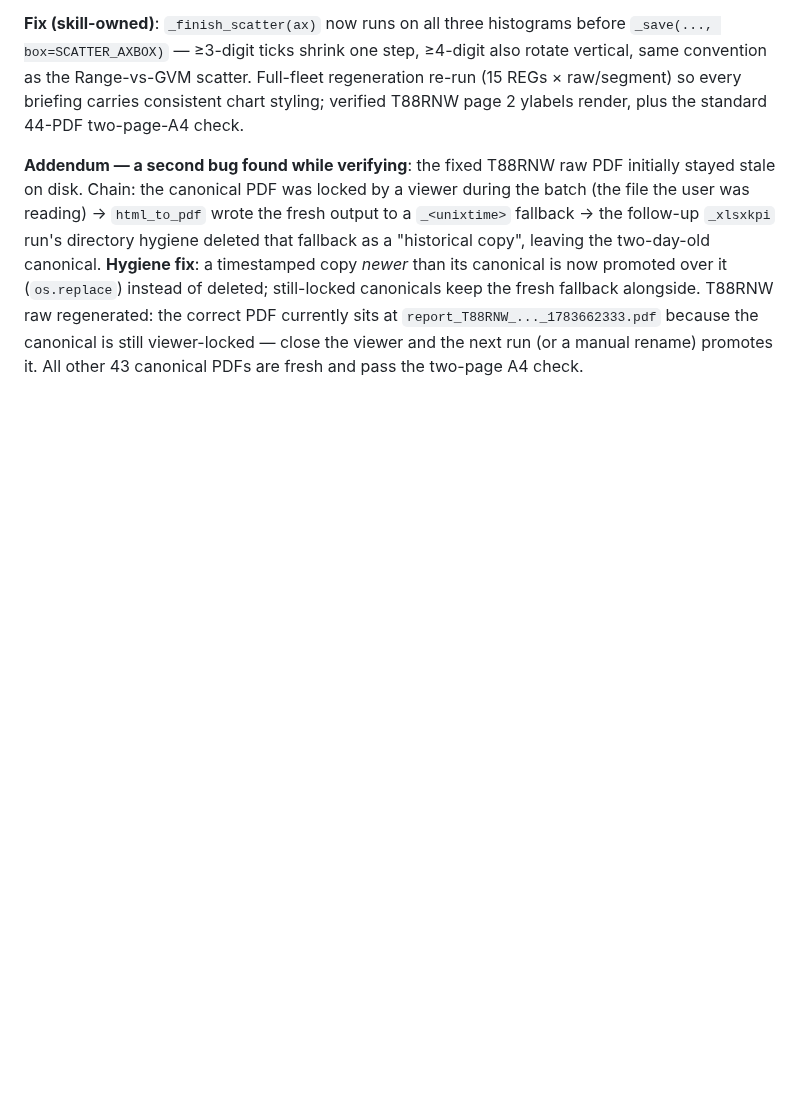
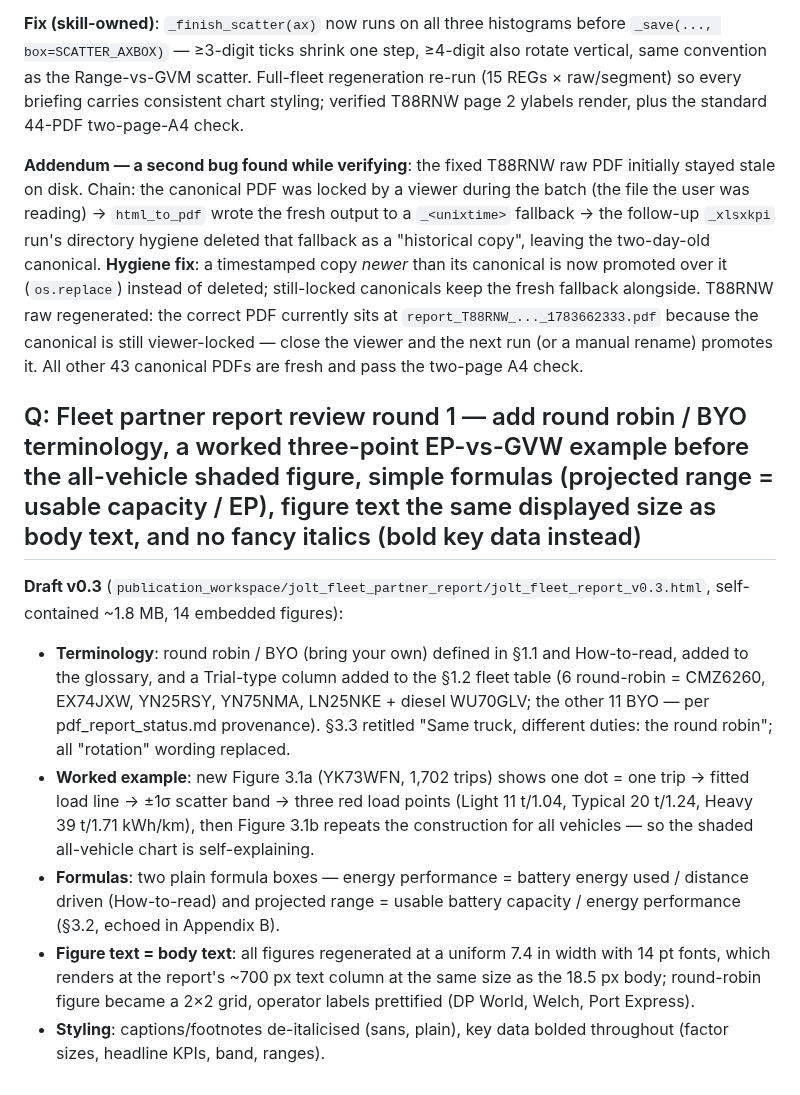
Before and after one commit to Royhu1/jolt-ai-assistant, a Markdown page: changelogs/changelog_20260706_20260712.md, the part around the change. GitHub-like rendering; blank space fills up the shorter version.

Commit message:
docs(changelog): record fleet partner report v0.3 (terms, worked example, formulas, figure typography)
Co-Authored-By: Claude Fable 5 <noreply@anthropic.com>

```diff
--- a/changelogs/changelog_20260706_20260712.md
+++ b/changelogs/changelog_20260706_20260712.md
@@ -688,3 +688,27 @@ keep the fresh fallback alongside. T88RNW raw regenerated: the correct PDF curre
 `report_T88RNW_..._1783662333.pdf` because the canonical is still viewer-locked — close the
 viewer and the next run (or a manual rename) promotes it. All other 43 canonical PDFs are
 fresh and pass the two-page A4 check.
+
+## Q: Fleet partner report review round 1 — add round robin / BYO terminology, a worked three-point EP-vs-GVW example before the all-vehicle shaded figure, simple formulas (projected range = usable capacity / EP), figure text the same displayed size as body text, and no fancy italics (bold key data instead)
+
+**Draft v0.3** (`publication_workspace/jolt_fleet_partner_report/jolt_fleet_report_v0.3.html`,
+self-contained ~1.8 MB, 14 embedded figures):
+
+- **Terminology**: round robin / BYO (bring your own) defined in §1.1 and How-to-read, added
+  to the glossary, and a Trial-type column added to the §1.2 fleet table (6 round-robin =
+  CMZ6260, EX74JXW, YN25RSY, YN75NMA, LN25NKE + diesel WU70GLV; the other 11 BYO — per
+  pdf_report_status.md provenance). §3.3 retitled "Same truck, different duties: the round
+  robin"; all "rotation" wording replaced.
+- **Worked example**: new Figure 3.1a (YK73WFN, 1,702 trips) shows one dot = one trip → fitted
+  load line → ±1σ scatter band → three red load points (Light 11 t/1.04, Typical 20 t/1.24,
+  Heavy 39 t/1.71 kWh/km), then Figure 3.1b repeats the construction for all vehicles —
+  so the shaded all-vehicle chart is self-explaining.
+- **Formulas**: two plain formula boxes — energy performance = battery energy used / distance
+  driven (How-to-read) and projected range = usable battery capacity / energy performance
+  (§3.2, echoed in Appendix B).
+- **Figure text = body text**: all figures regenerated at a uniform 7.4 in width with 14 pt
+  fonts, which renders at the report's ~700 px text column at the same size as the 18.5 px
+  body; round-robin figure became a 2×2 grid, operator labels prettified (DP World, Welch,
+  Port Express).
+- **Styling**: captions/footnotes de-italicised (sans, plain), key data bolded throughout
+  (factor sizes, headline KPIs, band, ranges).
```
